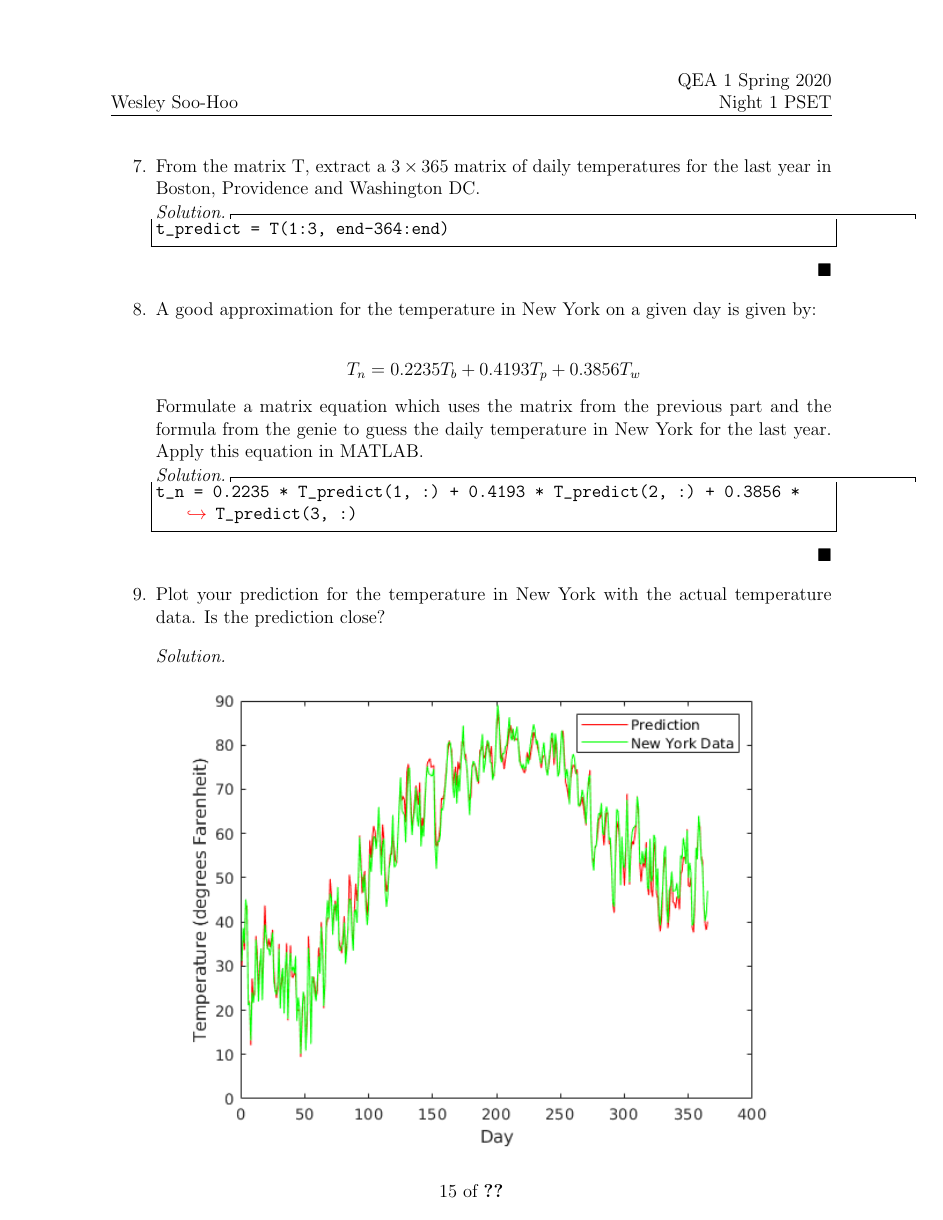
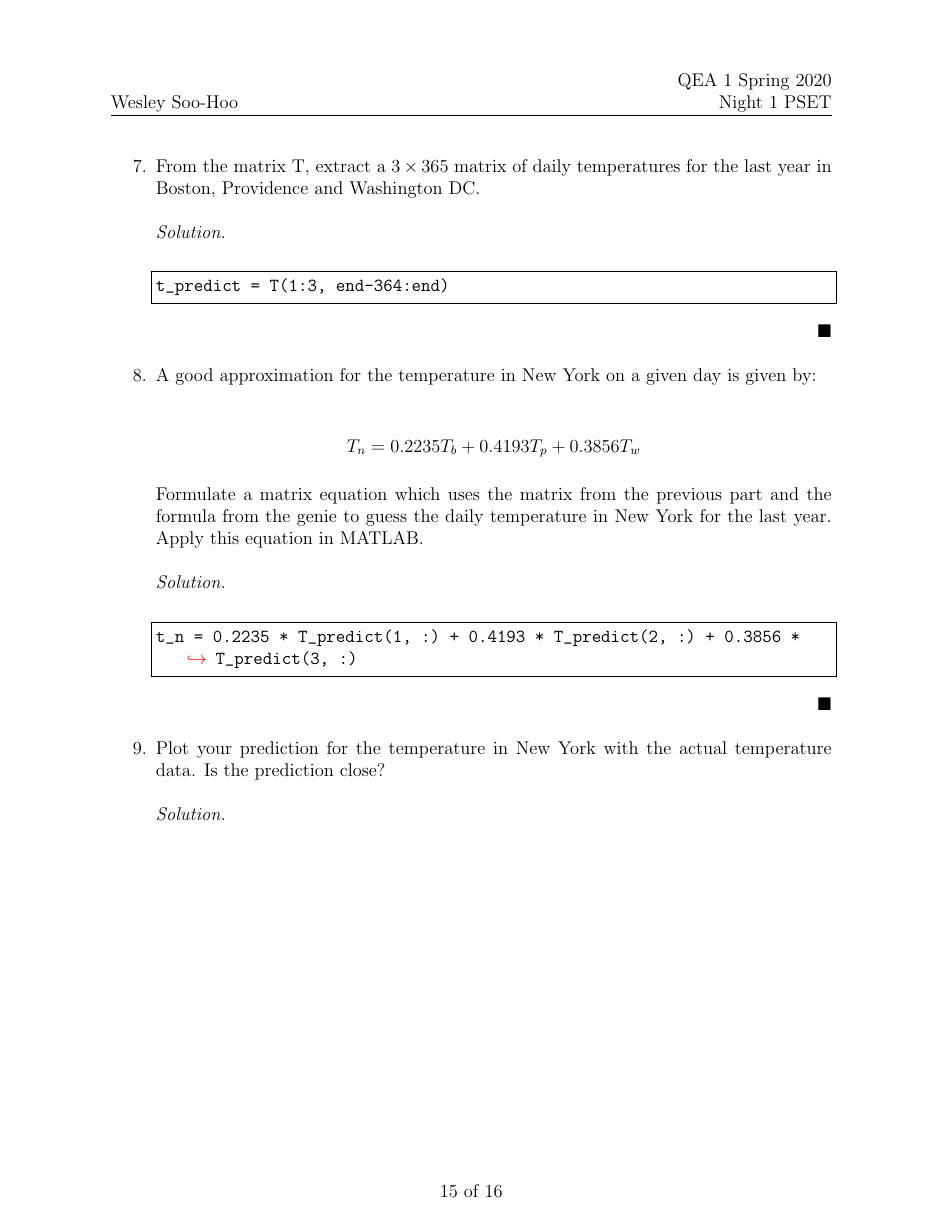
Before and after one commit to wsh32/qea, a LaTeX problem sheet (pset1/source/main.tex, which reads pset1/source/e20p7.tex, pset1/source/e20p8.tex): page 15 of 16. The pictures show the PDF file pset1/pset1.pdf that the author committed with the source.

Commit message:
fix spacing for e20p7 and e20p8

```diff
--- a/pset1/source/e20p7.tex
+++ b/pset1/source/e20p7.tex
@@ -1,6 +1,6 @@
 From the matrix T, extract a $3 \times 365$ matrix of daily temperatures for the last year in Boston, Providence and Washington DC.
 
-\begin{solution}
+\begin{solution} \ \\
 \begin{lstlisting}[language=Matlab]
 t_predict = T(1:3, end-364:end)
 \end{lstlisting}
--- a/pset1/source/e20p8.tex
+++ b/pset1/source/e20p8.tex
@@ -6,7 +6,7 @@ A good approximation for the temperature in New York on a given day is given by:
 
 Formulate a matrix equation which uses the matrix from the previous part and the formula from the genie to guess the daily temperature in New York for the last year. Apply this equation in MATLAB.
 
-\begin{solution}
+\begin{solution} \ \\
 \begin{lstlisting}[language=Matlab]
 t_n = 0.2235 * T_predict(1, :) + 0.4193 * T_predict(2, :) + 0.3856 * T_predict(3, :)
 \end{lstlisting}
```
Also changed, not shown: pset1/pset1.pdf.
